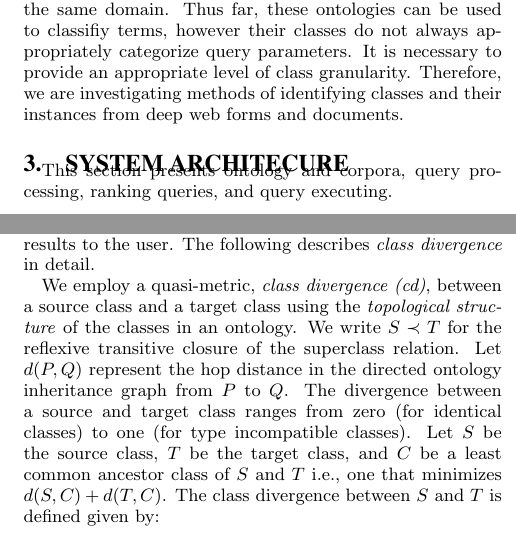
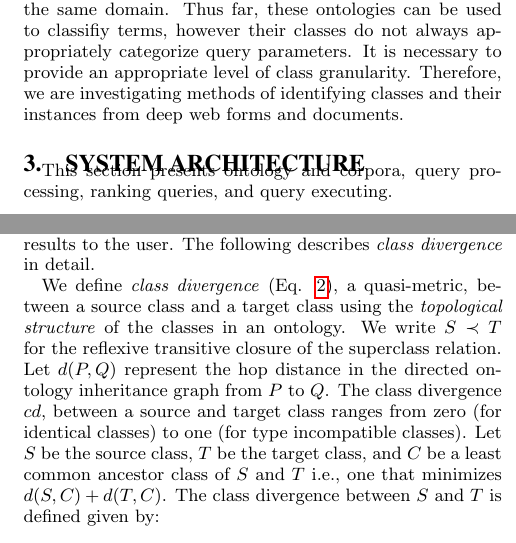
Before and after one commit to mehmetcelikel/ufmorpheus, a LaTeX paper (paper/IIWAS2010/morpheus.tex, which reads paper/IIWAS2010/content/system_arch.tex): two parts of the columns of pages 2 and 3 of 4, joined at a grey line, cut so that both start at the same text. Compiled offline with pdfLaTeX.

Commit message:
latest paper

```diff
--- a/paper/IIWAS2010/content/system_arch.tex
+++ b/paper/IIWAS2010/content/system_arch.tex
@@ -1,4 +1,4 @@
-\section{System Architecure}
+\section{System Architecture}
 \label{sec:systemarch}
 
 % This was corrected in my version... (Joir-dan performing diff 2010-06-30)
@@ -79,5 +79,5 @@ We match QRMs that belong to the same realm of the candidate SSQ. The relevance
 %\subsubsection{Catgeory Divergence}
 %\label{sec:ctd}
 
-We employ a quasi-metric, \textit{class divergence (cd)}, between a source class and a target class using the \textit{topological structure} of the classes in an ontology. We write $S \prec T$ for the reflexive transitive closure of the superclass relation. Let $d(P,Q)$ represent the hop distance in the directed ontology inheritance graph from $P$ to $Q$. The divergence between a source and target class ranges from zero (for identical classes) to one (for type incompatible classes). Let $S$ be the source class, $T$ be the target class, and $C$ be a least common ancestor class of $S$ and $T$ i.e., one that minimizes $d(S,C) + d(T,C)$. The class divergence between $S$ and $T$ is defined given by:
+We define \textit{class divergence} (Eq. \ref{eq:cd}), a quasi-metric, between a source class and a target class using the \textit{topological structure} of the classes in an ontology. We write $S \prec T$ for the reflexive transitive closure of the superclass relation. Let $d(P,Q)$ represent the hop distance in the directed ontology inheritance graph from $P$ to $Q$. The class divergence $cd$, between a source and target class ranges from zero (for identical classes) to one (for type incompatible classes). Let $S$ be the source class, $T$ be the target class, and $C$ be a least common ancestor class of $S$ and $T$ i.e., one that minimizes $d(S,C) + d(T,C)$. The class divergence between $S$ and $T$ is defined given by:
 \begin{equation}
```
Also changed, not shown: paper/IIWAS2010/content/system_arch.tex (1 more changed lines).
